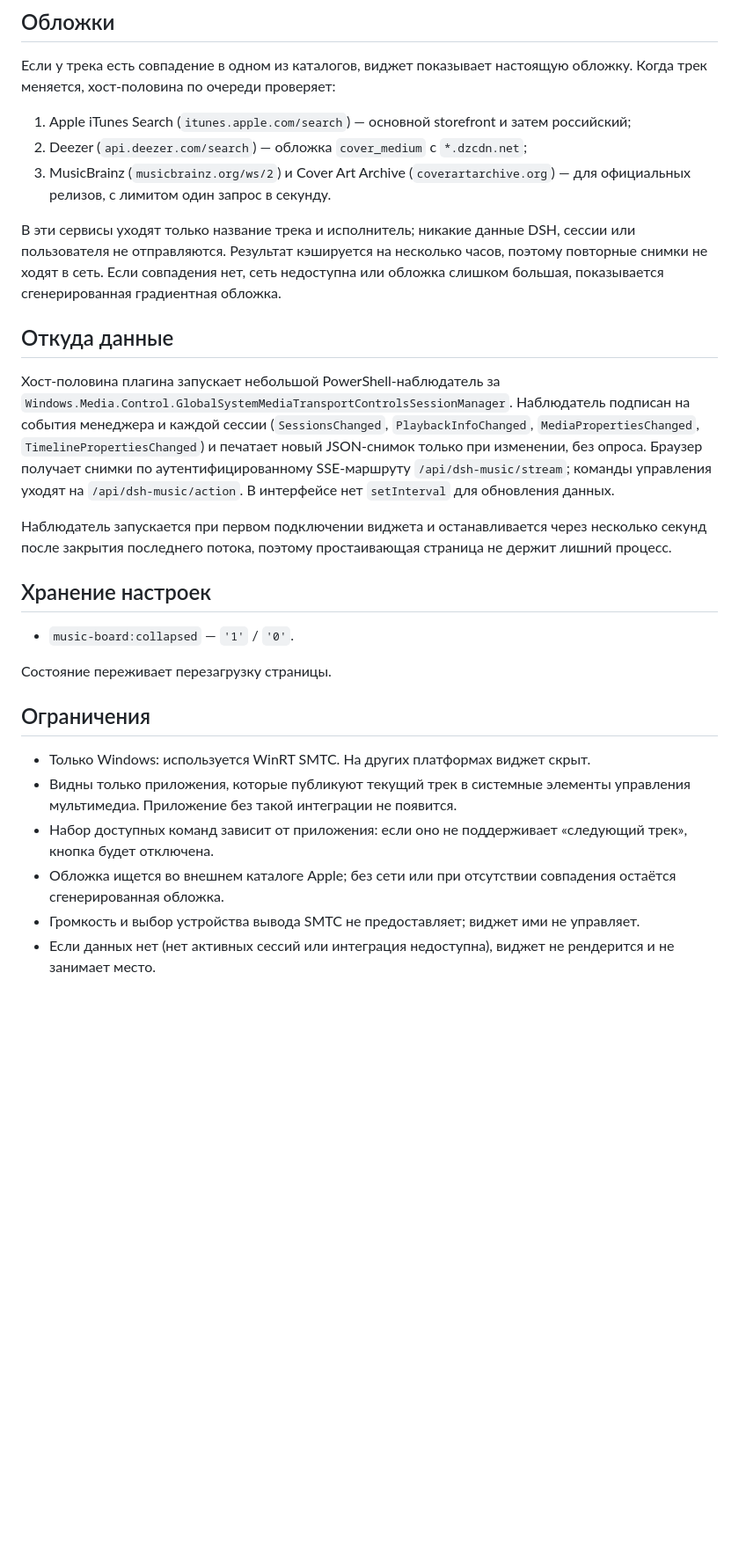
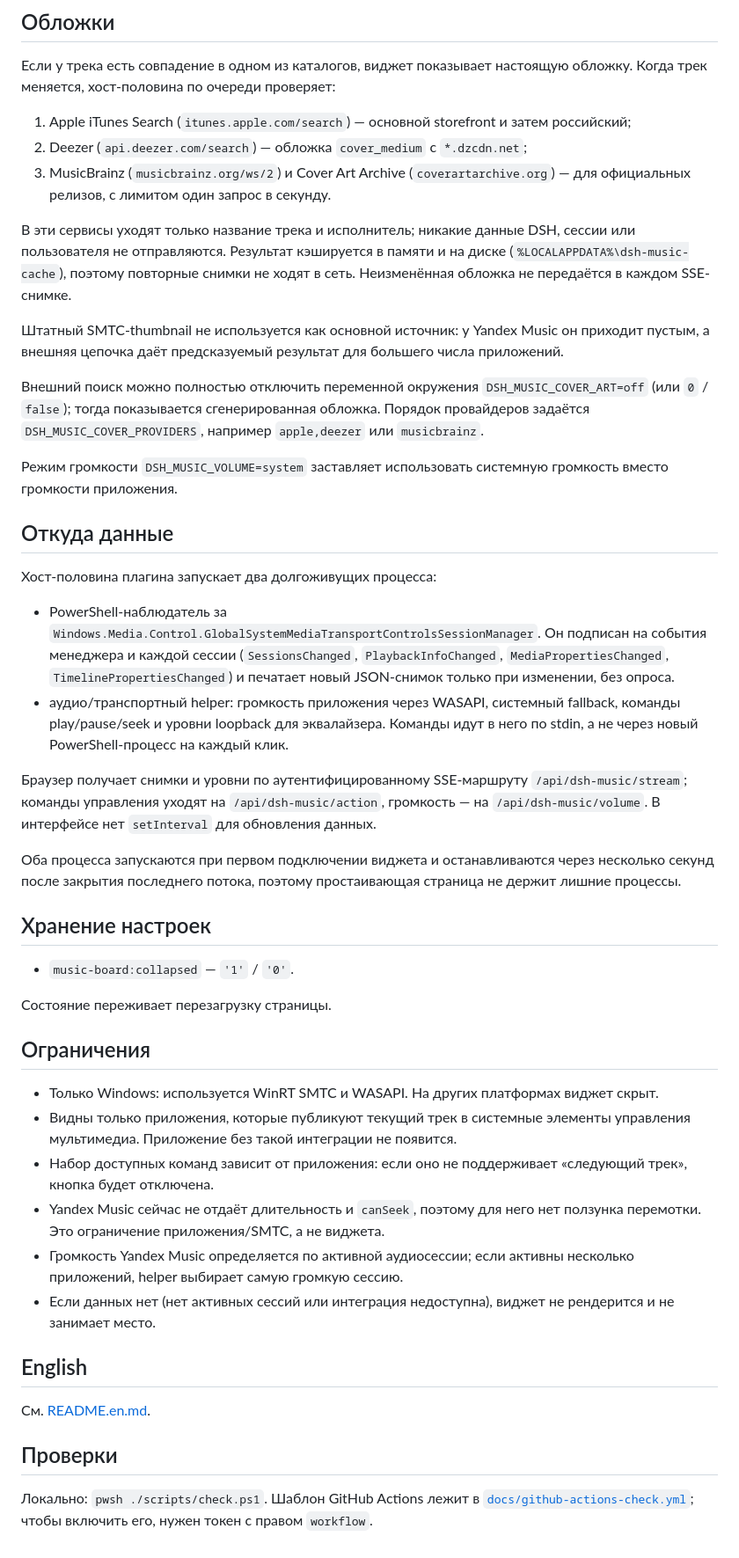
Before and after one commit to cyberx3mal/DSH-Music, a Markdown page: README.md, the part around one of its changes. Shown at 88% size. GitHub-like rendering; blank space fills up the shorter version.

Commit message:
Add persistent audio helper, FFT equalizer and project polish

```diff
--- a/README.md
+++ b/README.md
@@ -49,25 +52,44 @@ Windows видит через системные элементы управле
    секунду.
 
 В эти сервисы уходят только название трека и исполнитель; никакие данные DSH,
-сессии или пользователя не отправляются. Результат кэшируется на несколько
-часов, поэтому повторные снимки не ходят в сеть. Если совпадения нет, сеть
-недоступна или обложка слишком большая, показывается сгенерированная
-градиентная обложка.
+сессии или пользователя не отправляются. Результат кэшируется в памяти и на
+диске (`%LOCALAPPDATA%\dsh-music-cache`), поэтому повторные снимки не ходят в
+сеть. Неизменённая обложка не передаётся в каждом SSE-снимке.
+
+Штатный SMTC-thumbnail не используется как основной источник: у Yandex Music он
+приходит пустым, а внешняя цепочка даёт предсказуемый результат для большего
+числа приложений.
+
+Внешний поиск можно полностью отключить переменной окружения
+`DSH_MUSIC_COVER_ART=off` (или `0` / `false`); тогда показывается сгенерированная
+обложка. Порядок провайдеров задаётся `DSH_MUSIC_COVER_PROVIDERS`, например
+`apple,deezer` или `musicbrainz`.
+
+Режим громкости `DSH_MUSIC_VOLUME=system` заставляет использовать системную
+громкость вместо громкости приложения.
 
 ## Откуда данные
 
-Хост-половина плагина запускает небольшой PowerShell-наблюдатель за
-`Windows.Media.Control.GlobalSystemMediaTransportControlsSessionManager`.
-Наблюдатель подписан на события менеджера и каждой сессии
-(`SessionsChanged`, `PlaybackInfoChanged`, `MediaPropertiesChanged`,
-`TimelinePropertiesChanged`) и печатает новый JSON-снимок только при изменении,
-без опроса. Браузер получает снимки по аутентифицированному SSE-маршруту
+Хост-половина плагина запускает два долгоживущих процесса:
+
+- PowerShell-наблюдатель за
+  `Windows.Media.Control.GlobalSystemMediaTransportControlsSessionManager`.
+  Он подписан на события менеджера и каждой сессии (`SessionsChanged`,
+  `PlaybackInfoChanged`, `MediaPropertiesChanged`,
+  `TimelinePropertiesChanged`) и печатает новый JSON-снимок только при изменении,
+  без опроса.
+- аудио/транспортный helper: громкость приложения через WASAPI, системный
+  fallback, команды play/pause/seek и уровни loopback для эквалайзера. Команды
+  идут в него по stdin, а не через новый PowerShell-процесс на каждый клик.
+
+Браузер получает снимки и уровни по аутентифицированному SSE-маршруту
 `/api/dsh-music/stream`; команды управления уходят на
-`/api/dsh-music/action`. В интерфейсе нет `setInterval` для обновления данных.
+`/api/dsh-music/action`, громкость — на `/api/dsh-music/volume`. В интерфейсе
+нет `setInterval` для обновления данных.
 
-Наблюдатель запускается при первом подключении виджета и останавливается через
+Оба процесса запускаются при первом подключении виджета и останавливаются через
 несколько секунд после закрытия последнего потока, поэтому простаивающая
-страница не держит лишний процесс.
+страница не держит лишние процессы.
 
 ## Хранение настроек
 
@@ -77,14 +99,25 @@ Windows видит через системные элементы управле
 
 ## Ограничения
 
-- Только Windows: используется WinRT SMTC. На других платформах виджет скрыт.
+- Только Windows: используется WinRT SMTC и WASAPI. На других платформах
+  виджет скрыт.
 - Видны только приложения, которые публикуют текущий трек в системные элементы
   управления мультимедиа. Приложение без такой интеграции не появится.
 - Набор доступных команд зависит от приложения: если оно не поддерживает
   «следующий трек», кнопка будет отключена.
-- Обложка ищется во внешнем каталоге Apple; без сети или при отсутствии
-  совпадения остаётся сгенерированная обложка.
-- Громкость и выбор устройства вывода SMTC не предоставляет; виджет ими не
-  управляет.
+- Yandex Music сейчас не отдаёт длительность и `canSeek`, поэтому для него нет
+  ползунка перемотки. Это ограничение приложения/SMTC, а не виджета.
+- Громкость Yandex Music определяется по активной аудиосессии; если активны
+  несколько приложений, helper выбирает самую громкую сессию.
 - Если данных нет (нет активных сессий или интеграция недоступна), виджет не
   рендерится и не занимает место.
+
+## English
+
+См. [README.en.md](README.en.md).
+
+## Проверки
+
+Локально: `pwsh ./scripts/check.ps1`. Шаблон GitHub Actions лежит в
+[`docs/github-actions-check.yml`](docs/github-actions-check.yml); чтобы включить
+его, нужен токен с правом `workflow`.
```
Also changed, not shown: other parts of README.md (+10 -7 lines), CHANGELOG.md (added, +33 -0 lines), README.en.md (added, +106 -0 lines), docs/preview.png (added), 12 other files.
